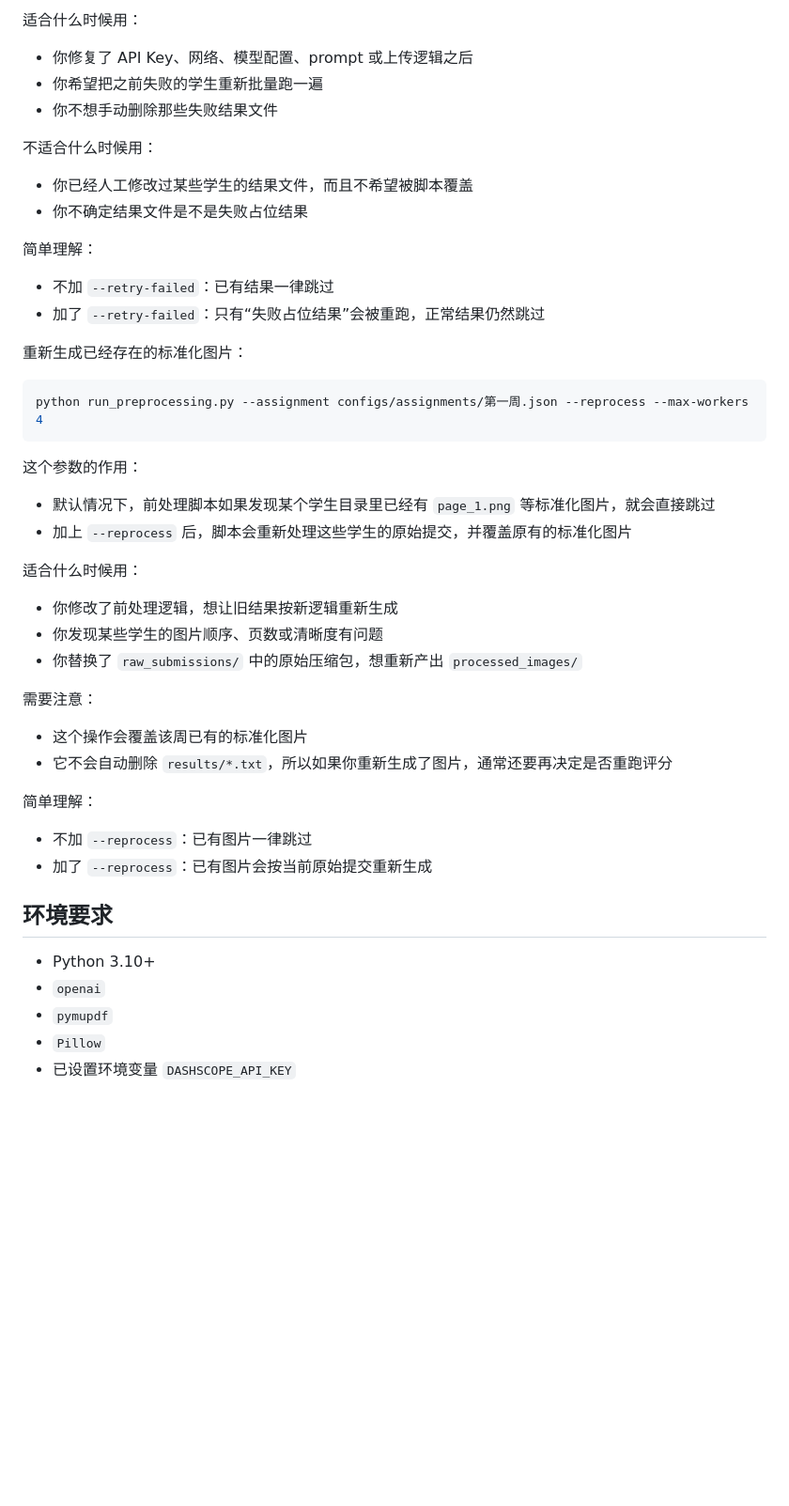
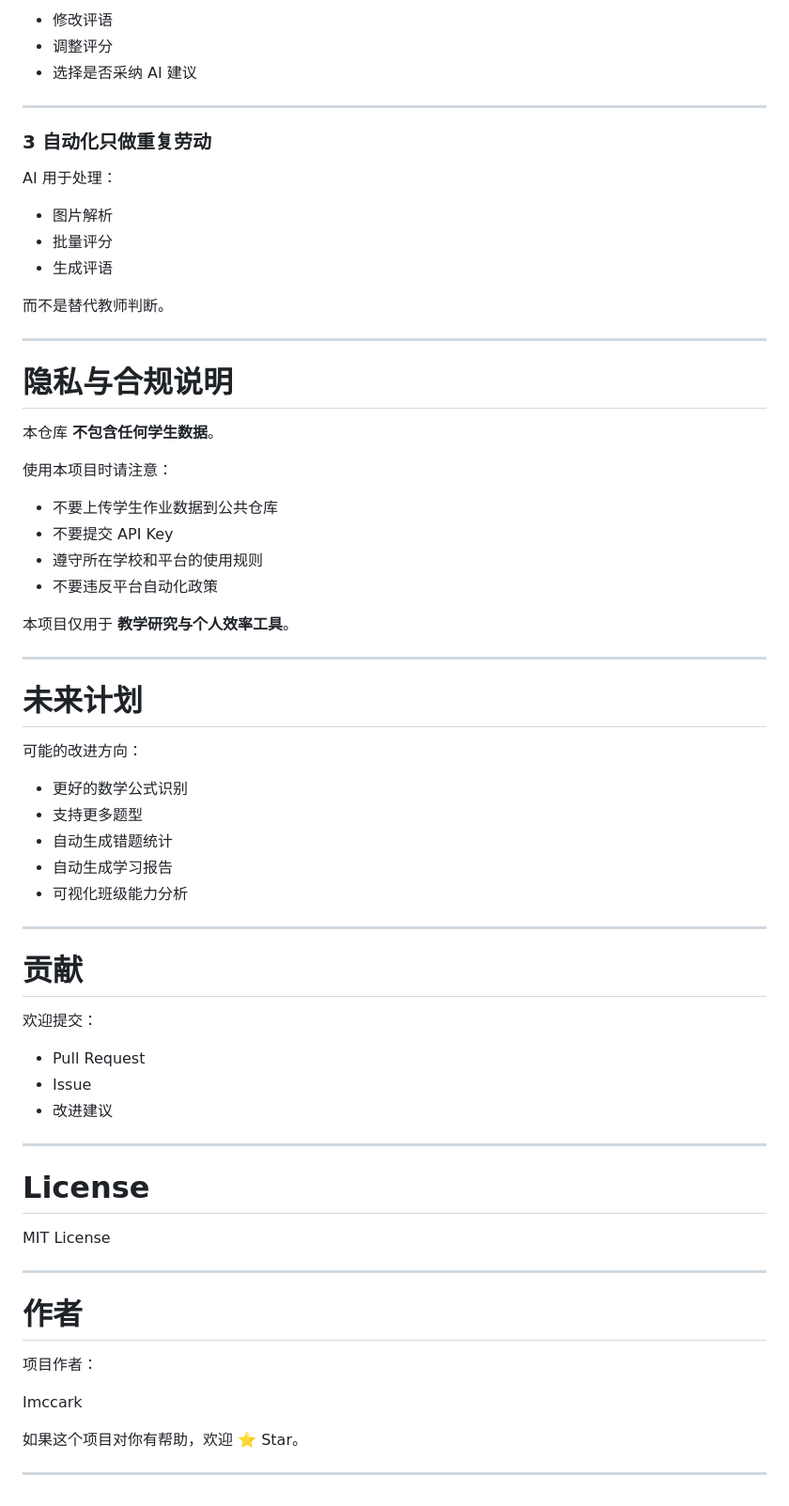
Before and after one commit to Imccark/ai-xuexitong-grader, a Markdown page: README.md, the part around one of its changes. Shown at 94% size. Drawn GitHub-style; blank space fills up the shorter version.

````diff
--- a/README.md
+++ b/README.md
@@ -189,51 +248,71 @@ python run_batch_grading.py --assignment configs/assignments/第一周.json --re
 
-适合什么时候用：
+* 修改评语
+* 调整评分
+* 选择是否采纳 AI 建议
 
-- 你修复了 API Key、网络、模型配置、prompt 或上传逻辑之后
-- 你希望把之前失败的学生重新批量跑一遍
-- 你不想手动删除那些失败结果文件
+---
 
-不适合什么时候用：
+### 3 自动化只做重复劳动
 
-- 你已经人工修改过某些学生的结果文件，而且不希望被脚本覆盖
-- 你不确定结果文件是不是失败占位结果
+AI 用于处理：
 
-简单理解：
+* 图片解析
+* 批量评分
+* 生成评语
 
-- 不加 `--retry-failed`：已有结果一律跳过
-- 加了 `--retry-failed`：只有“失败占位结果”会被重跑，正常结果仍然跳过
+而不是替代教师判断。
 
-重新生成已经存在的标准化图片：
+---
 
-```bash
-python run_preprocessing.py --assignment configs/assignments/第一周.json --reprocess --max-workers 4
-```
+# 隐私与合规说明
 
-这个参数的作用：
+本仓库 **不包含任何学生数据**。
 
-- 默认情况下，前处理脚本如果发现某个学生目录里已经有 `page_1.png` 等标准化图片，就会直接跳过
-- 加上 `--reprocess` 后，脚本会重新处理这些学生的原始提交，并覆盖原有的标准化图片
+使用本项目时请注意：
 
-适合什么时候用：
+* 不要上传学生作业数据到公共仓库
+* 不要提交 API Key
+* 遵守所在学校和平台的使用规则
+* 不要违反平台自动化政策
 
-- 你修改了前处理逻辑，想让旧结果按新逻辑重新生成
-- 你发现某些学生的图片顺序、页数或清晰度有问题
-- 你替换了 `raw_submissions/` 中的原始压缩包，想重新产出 `processed_images/`
+本项目仅用于 **教学研究与个人效率工具**。
 
-需要注意：
+---
 
-- 这个操作会覆盖该周已有的标准化图片
-- 它不会自动删除 `results/*.txt`，所以如果你重新生成了图片，通常还要再决定是否重跑评分
+# 未来计划
 
-简单理解：
+可能的改进方向：
 
-- 不加 `--reprocess`：已有图片一律跳过
-- 加了 `--reprocess`：已有图片会按当前原始提交重新生成
+* 更好的数学公式识别
+* 支持更多题型
+* 自动生成错题统计
+* 自动生成学习报告
+* 可视化班级能力分析
 
-## 环境要求
+---
 
-- Python 3.10+
-- `openai`
-- `pymupdf`
-- `Pillow`
-- 已设置环境变量 `DASHSCOPE_API_KEY`
+# 贡献
+
+欢迎提交：
+
+* Pull Request
+* Issue
+* 改进建议
+
+---
+
+# License
+
+MIT License
+
+---
+
+# 作者
+
+项目作者：
+
+Imccark
+
+如果这个项目对你有帮助，欢迎 ⭐ Star。
+
+---
````
Also changed, not shown: other parts of README.md (+186 -127 lines).
